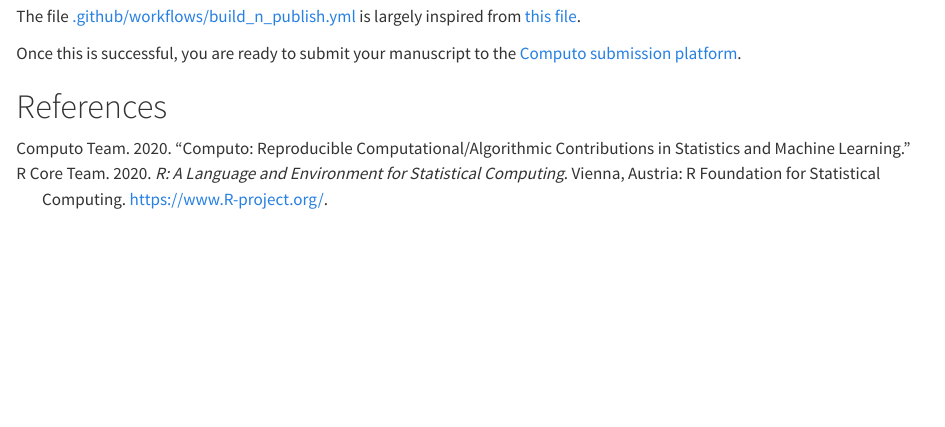
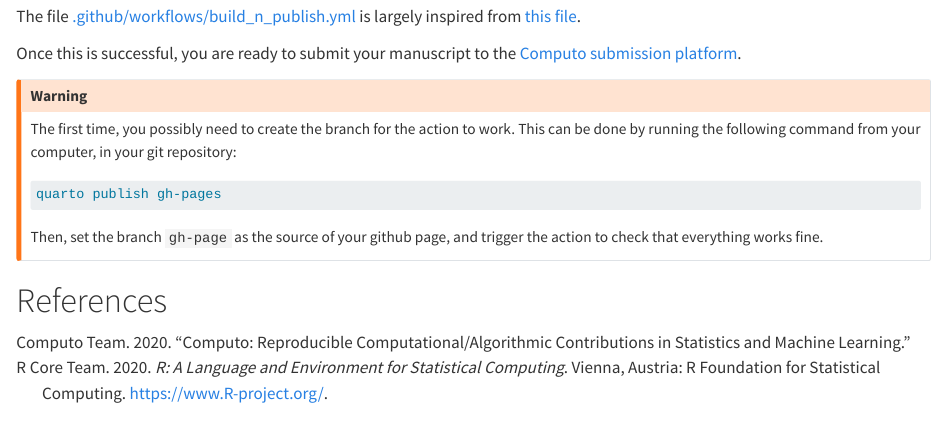
Before and after one commit to computorg/template-computo-R, a Quarto document (template-computo-R.qmd): the page in a window 1100 px wide, from 5570 px down. Rendered offline with R 4.5, knitr and Pandoc in place of Quarto, with nearby package versions; drawn as R Markdown's standard HTML page in place of the format the file asks for; code that draws random numbers runs with fixed seeds of ours.

Commit message:
warning for first time build and deploy

````diff
--- a/template-computo-R.qmd
+++ b/template-computo-R.qmd
@@ -268,6 +268,16 @@ The file [.github/workflows/build_n_publish.yml](https://github.com/computorg/te
 
 Once this is successful, you are ready to submit your manuscript to the [Computo submission platform](https://computo.scholasticahq.com/).
 
+::: {.callout-warning}
+The first time, you possibly need to create the branch for the action to work. This can be done by running the following command from your computer, in your git repository:
+
+```.bash
+quarto publish gh-pages
+```
+
+Then, set the branch `gh-page` as the source of your github page, and trigger the action to check that everything works fine.
+:::
+
 # References {.unnumbered}
 
 ::: {#refs}
````
